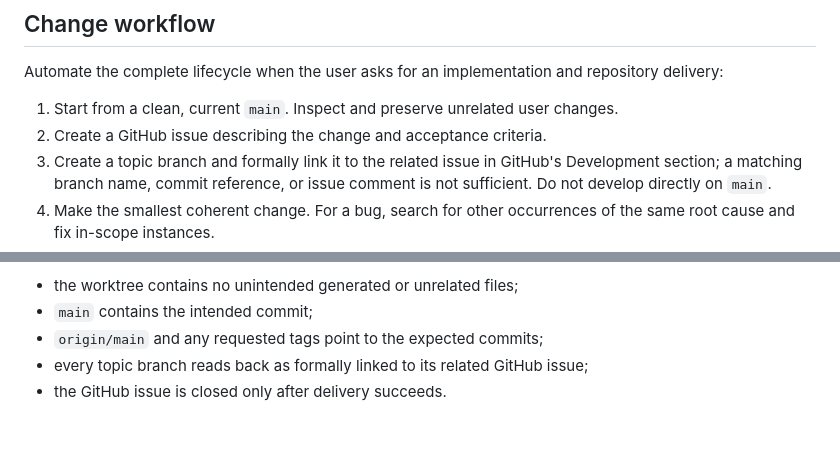
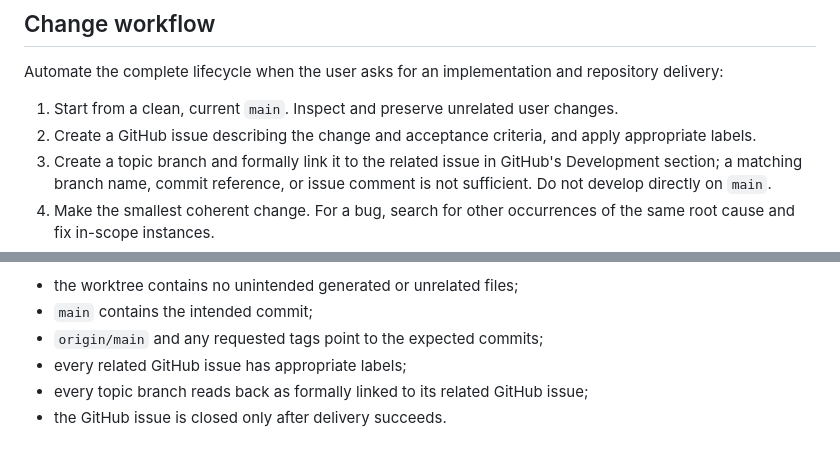
Before and after one commit to handled57/logseq-dark-2026, a Markdown page: CLAUDE.md, 2 parts joined by grey strips. Drawn GitHub-style.

Commit message:
Document GitHub issue labeling requirement (#4)

```diff
--- a/CLAUDE.md
+++ b/CLAUDE.md
@@ -38,7 +38,7 @@ Read `README.md` and `CHANGELOG.md` before changing public behavior. Keep both s
 Automate the complete lifecycle when the user asks for an implementation and repository delivery:
 
 1. Start from a clean, current `main`. Inspect and preserve unrelated user changes.
-2. Create a GitHub issue describing the change and acceptance criteria.
+2. Create a GitHub issue describing the change and acceptance criteria, and apply appropriate labels.
 3. Create a topic branch and formally link it to the related issue in GitHub's Development section; a matching branch name, commit reference, or issue comment is not sufficient. Do not develop directly on `main`.
 4. Make the smallest coherent change. For a bug, search for other occurrences of the same root cause and fix in-scope instances.
 5. Add or update regression tests for changed behavior.
@@ -71,5 +71,6 @@ Before reporting completion, confirm:
 - the worktree contains no unintended generated or unrelated files;
 - `main` contains the intended commit;
 - `origin/main` and any requested tags point to the expected commits;
+- every related GitHub issue has appropriate labels;
 - every topic branch reads back as formally linked to its related GitHub issue;
 - the GitHub issue is closed only after delivery succeeds.
```
